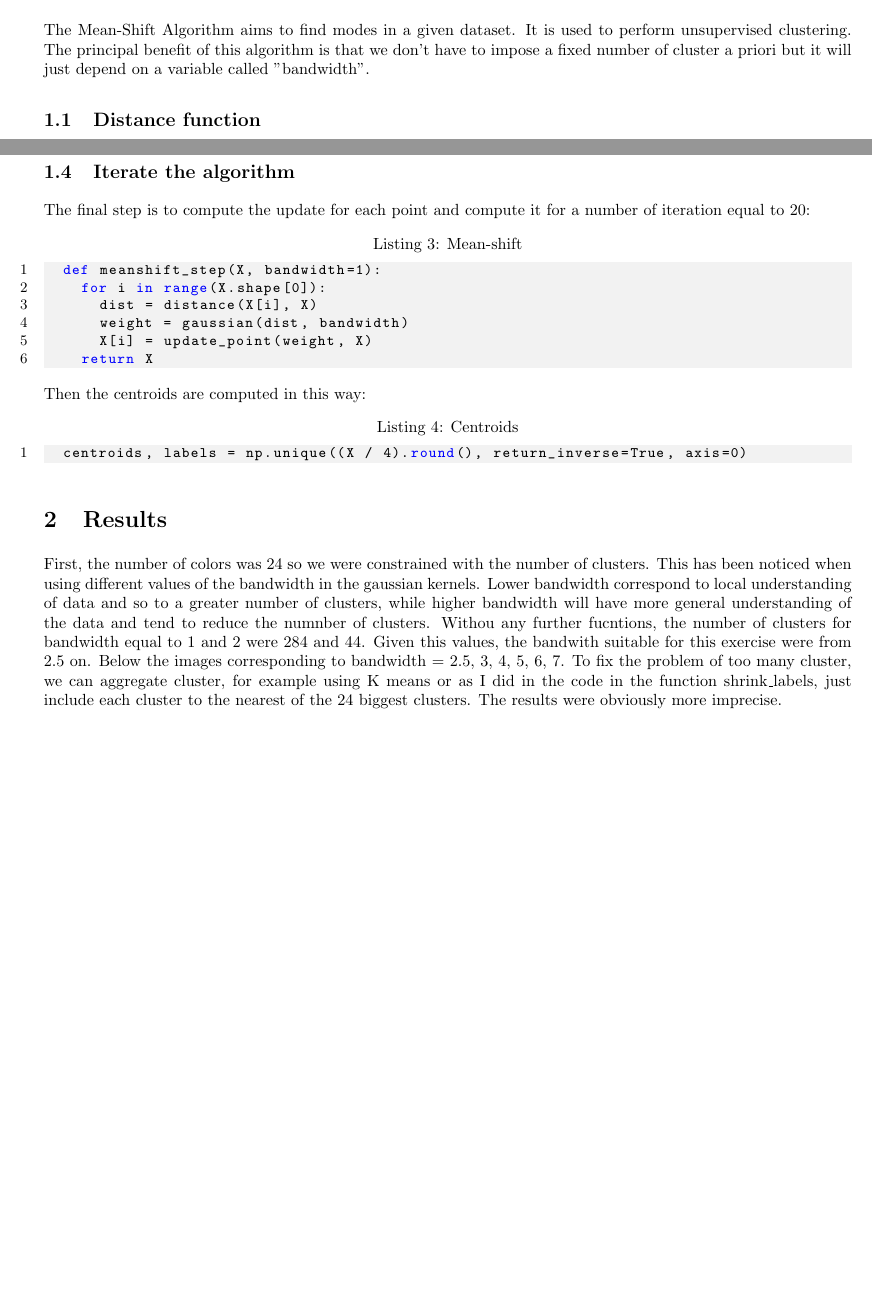
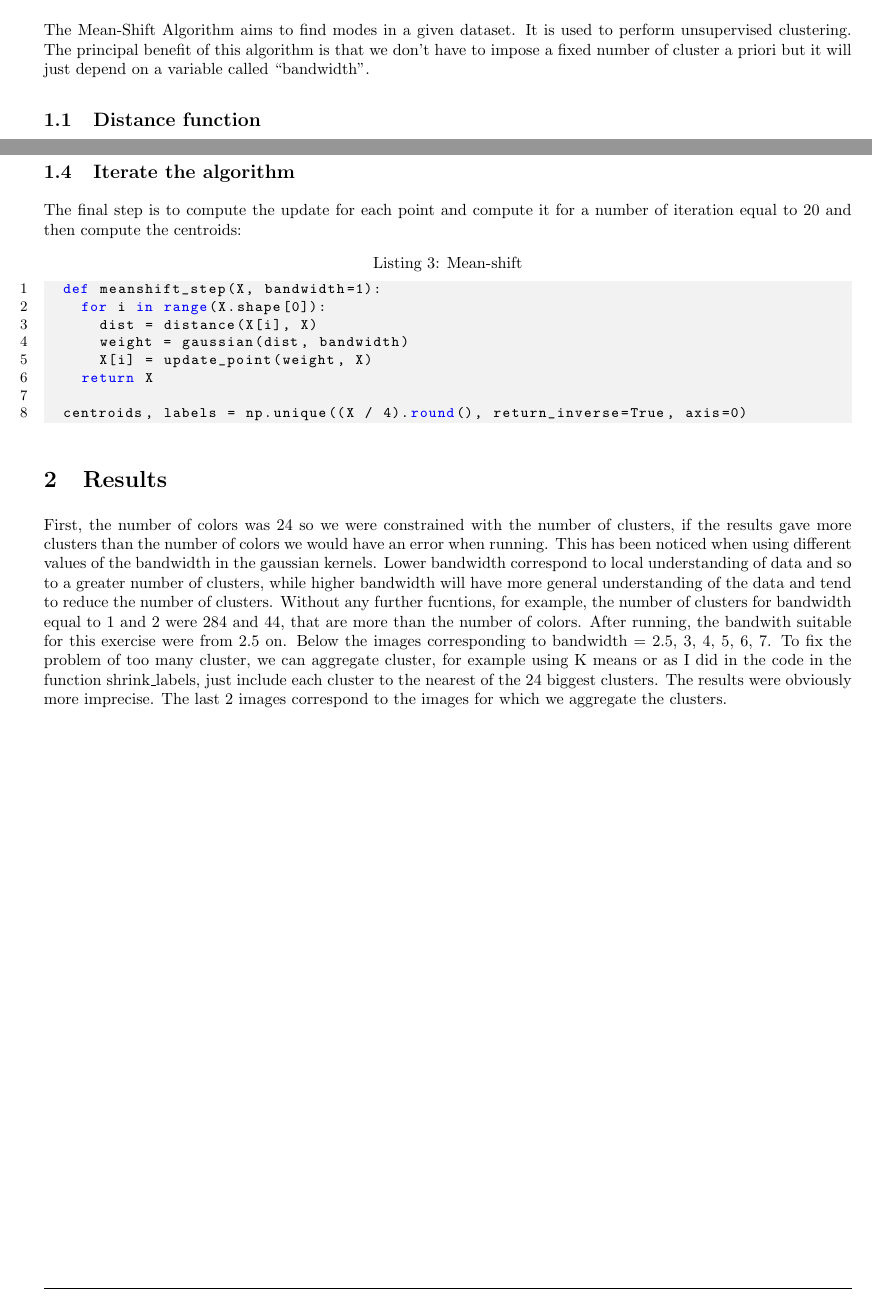
Before and after one commit to FilippoFicarra/Computer-Vision, a LaTeX document (Labs/lab5/report/report.tex): two parts of pages 1 and 2 of 3, joined at a grey line, cut so that both start at the same text, the shorter picture padded with empty space. Compiled offline with pdfLaTeX.

Commit message:
update report

```diff
--- a/Labs/lab5/report/report.tex
+++ b/Labs/lab5/report/report.tex
@@ -113,7 +113,7 @@ where the $w_i(j)$ are the weights for the j-th point computed with the gaussian
 \subsection{Iterate the algorithm}
 
 The final step is to compute the update for each point and compute it for a number of iteration
-equal to 20:
+equal to 20 and then compute the centroids:
 
 \begin{lstlisting}[language=Python, caption=Mean-shift]
   def meanshift_step(X, bandwidth=1):
@@ -122,16 +122,16 @@ equal to 20:
       weight = gaussian(dist, bandwidth)
       X[i] = update_point(weight, X)
     return X
+
+  centroids, labels = np.unique((X / 4).round(), return_inverse=True, axis=0)
+
 \end{lstlisting}
 
-Then the centroids are computed in this way:
-\begin{lstlisting}[language=Python, caption=Centroids]
-  centroids, labels = np.unique((X / 4).round(), return_inverse=True, axis=0)
-\end{lstlisting}
 
 \section{Results}
 
-First, the number of colors was 24 so we were constrained with the number of clusters.
+First, the number of colors was 24 so we were constrained with the number of clusters,
+if the results gave more clusters than the number of colors we would have an error when running.
 This has been noticed when using different values of the bandwidth in the gaussian kernels.
 % \begin{figure}[htbp]
 %   \begin{minipage}[t]{0.6\textwidth}
@@ -158,13 +158,13 @@ This has been noticed when using different values of the bandwidth in the gaussi
 %      \end{minipage}
 % \end{figure}
 Lower bandwidth correspond to local understanding of data and so to a greater number of clusters,
-while higher bandwidth will have more general understanding of the data and tend to reduce the numnber of
-clusters. Withou any further fucntions, the number of clusters for bandwidth equal to 1 and 2 were 284 and 44.
-Given this values, the bandwith suitable for this exercise were from 2.5 on.
+while higher bandwidth will have more general understanding of the data and tend to reduce the number of
+clusters. Without any further fucntions, for example, the number of clusters for bandwidth equal to 1 and 2 were 284 and 44, that are more than the number of colors.
+After running, the bandwith suitable for this exercise were from 2.5 on.
 Below the images corresponding to bandwidth = 2.5, 3, 4, 5, 6, 7.
 To fix the problem of too many cluster, we can aggregate cluster, for example using K means or as I did in the
 code in the function shrink\_labels, just include each cluster to the nearest of the 24 biggest clusters. The results were
-obviously more imprecise.
+obviously more imprecise. The last 2 images correspond to the images for which we aggregate the clusters.
 
 % Given this value, the bandwith suitable for this exercise were from 3 on. Below the images corresponding to bandwidth = 3,4,5,6,7.
 
```
Also changed, not shown: Labs/lab5/report/report.pdf, Labs/lab5/report/report.tex (2 more changed lines).
